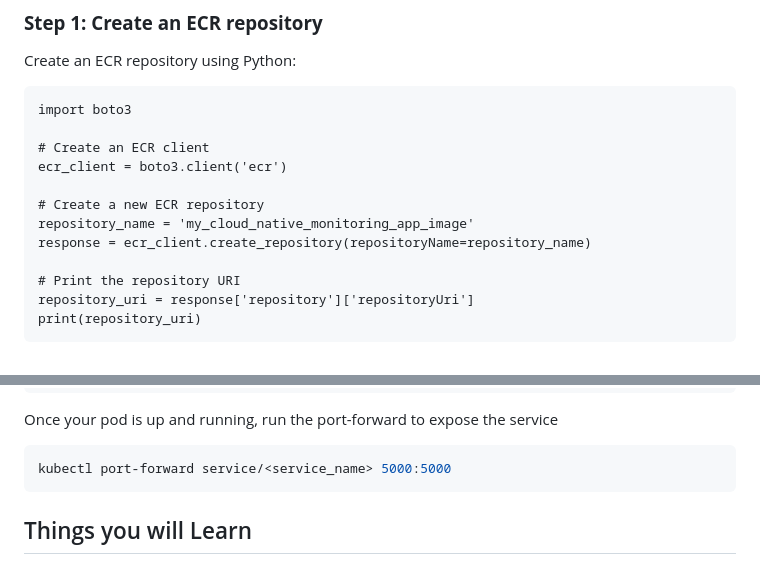
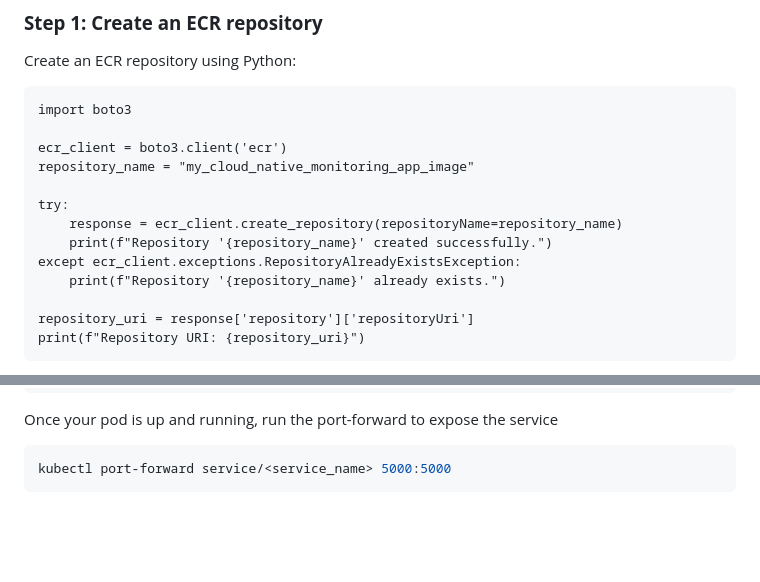
Before and after one commit to Vaibob/my_cloud_native_monitoring_app_image, a Markdown page: README.md, 2 parts joined by grey strips. GitHub-like rendering; blank space fills up the shorter version.

````diff
--- a/README.md
+++ b/README.md
@@ -98,14 +100,15 @@ Create an ECR repository using Python:
 ```
 import boto3
 
-# Create an ECR client
 ecr_client = boto3.client('ecr')
+repository_name = "my_cloud_native_monitoring_app_image"
 
-# Create a new ECR repository
-repository_name = 'my_cloud_native_monitoring_app_image'
-response = ecr_client.create_repository(repositoryName=repository_name)
+try:
+    response = ecr_client.create_repository(repositoryName=repository_name)
+    print(f"Repository '{repository_name}' created successfully.")
+except ecr_client.exceptions.RepositoryAlreadyExistsException:
+    print(f"Repository '{repository_name}' already exists.")
 
-# Print the repository URI
 repository_uri = response['repository']['repositoryUri']
-print(repository_uri)
+print(f"Repository URI: {repository_uri}")
 ```
@@ -204,4 +210,3 @@ Once your pod is up and running, run the port-forward to expose the service
 ```bash
 kubectl port-forward service/<service_name> 5000:5000
 ```
-## Things you will Learn
````
Also changed, not shown: other parts of README.md (+5 -0 lines).
